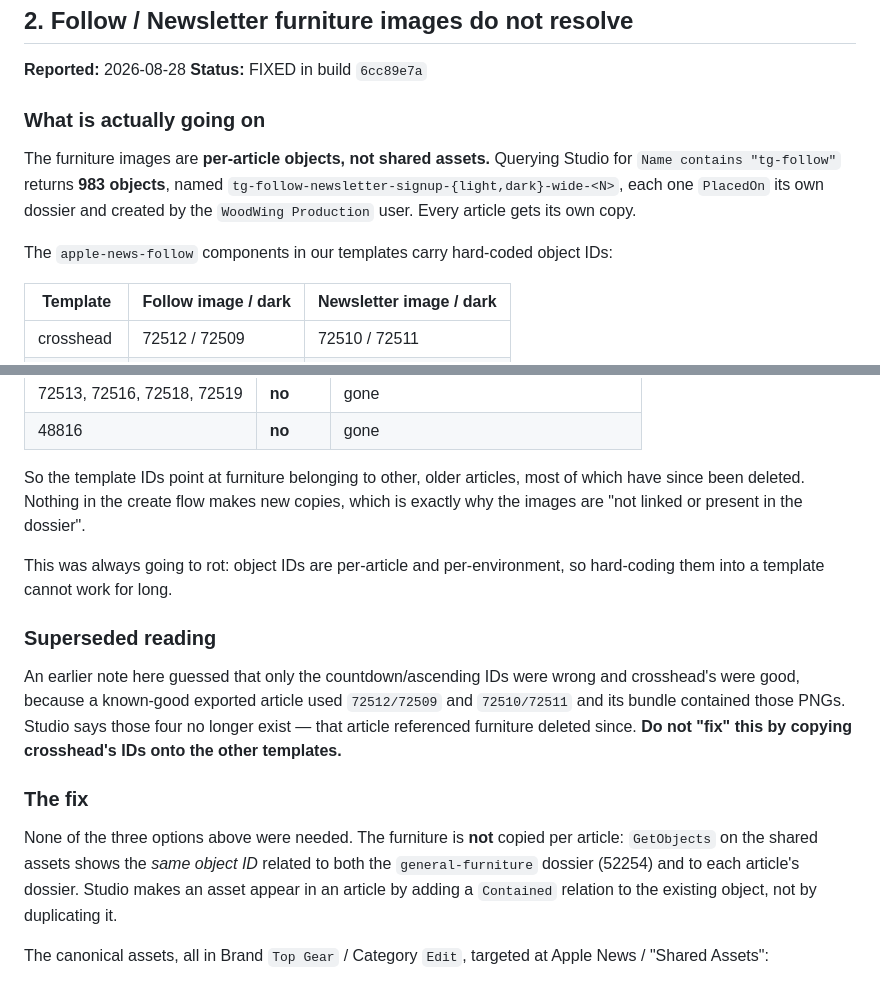
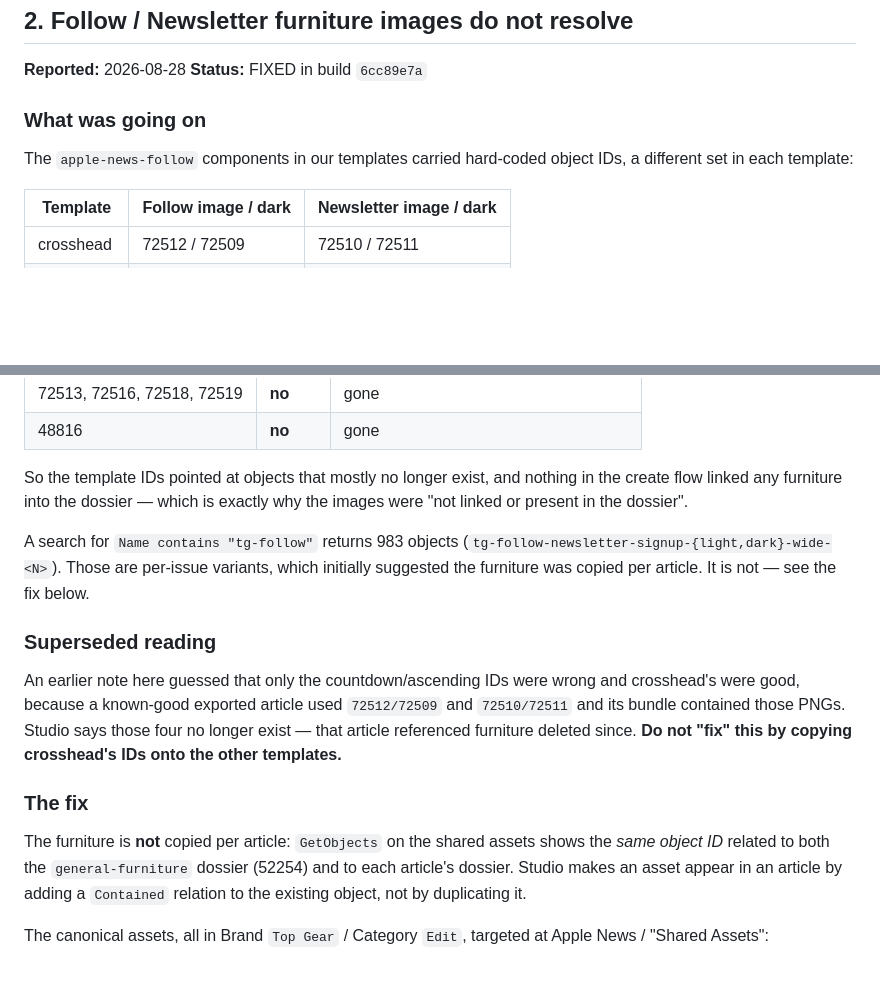
Before and after one commit to bennstorey/word-digital-article-builder, a Markdown page: KNOWN-ISSUES.md, 2 parts joined by grey strips. GitHub-like rendering; blank space fills up the shorter version.

Commit message:
Correct the follow-furniture write-up
The section still opened by asserting the furniture is per-article, which
the fix below it disproves. The 983 objects are per-issue variants, not
per-article copies.

```diff
--- a/KNOWN-ISSUES.md
+++ b/KNOWN-ISSUES.md
@@ -38,15 +38,10 @@ append an image component per entry.
 **Reported:** 2026-08-28
 **Status:** FIXED in build `6cc89e7a`
 
-### What is actually going on
+### What was going on
 
-The furniture images are **per-article objects, not shared assets.** Querying
-Studio for `Name contains "tg-follow"` returns **983 objects**, named
-`tg-follow-newsletter-signup-{light,dark}-wide-<N>`, each one `PlacedOn` its own
-dossier and created by the `WoodWing Production` user. Every article gets its own
-copy.
-
-The `apple-news-follow` components in our templates carry hard-coded object IDs:
+The `apple-news-follow` components in our templates carried hard-coded object IDs,
+a different set in each template:
 
 | Template  | Follow image / dark | Newsletter image / dark |
 |-----------|---------------------|-------------------------|
@@ -63,12 +58,14 @@ Of those 13 IDs, `GetObjects` returns only **four**:
 | 72513, 72516, 72518, 72519 | **no** | gone |
 | 48816 | **no** | gone |
 
-So the template IDs point at furniture belonging to other, older articles, most of
-which have since been deleted. Nothing in the create flow makes new copies, which
-is exactly why the images are "not linked or present in the dossier".
+So the template IDs pointed at objects that mostly no longer exist, and nothing in
+the create flow linked any furniture into the dossier — which is exactly why the
+images were "not linked or present in the dossier".
 
-This was always going to rot: object IDs are per-article and per-environment, so
-hard-coding them into a template cannot work for long.
+A search for `Name contains "tg-follow"` returns 983 objects
+(`tg-follow-newsletter-signup-{light,dark}-wide-<N>`). Those are per-issue
+variants, which initially suggested the furniture was copied per article. It is
+not — see the fix below.
 
 ### Superseded reading
 
@@ -80,8 +77,7 @@ this by copying crosshead's IDs onto the other templates.**
 
 ### The fix
 
-None of the three options above were needed. The furniture is **not** copied per
-article: `GetObjects` on the shared assets shows the *same object ID* related to
+The furniture is **not** copied per article: `GetObjects` on the shared assets shows the *same object ID* related to
 both the `general-furniture` dossier (52254) and to each article's dossier. Studio
 makes an asset appear in an article by adding a `Contained` relation to the
 existing object, not by duplicating it.
```
